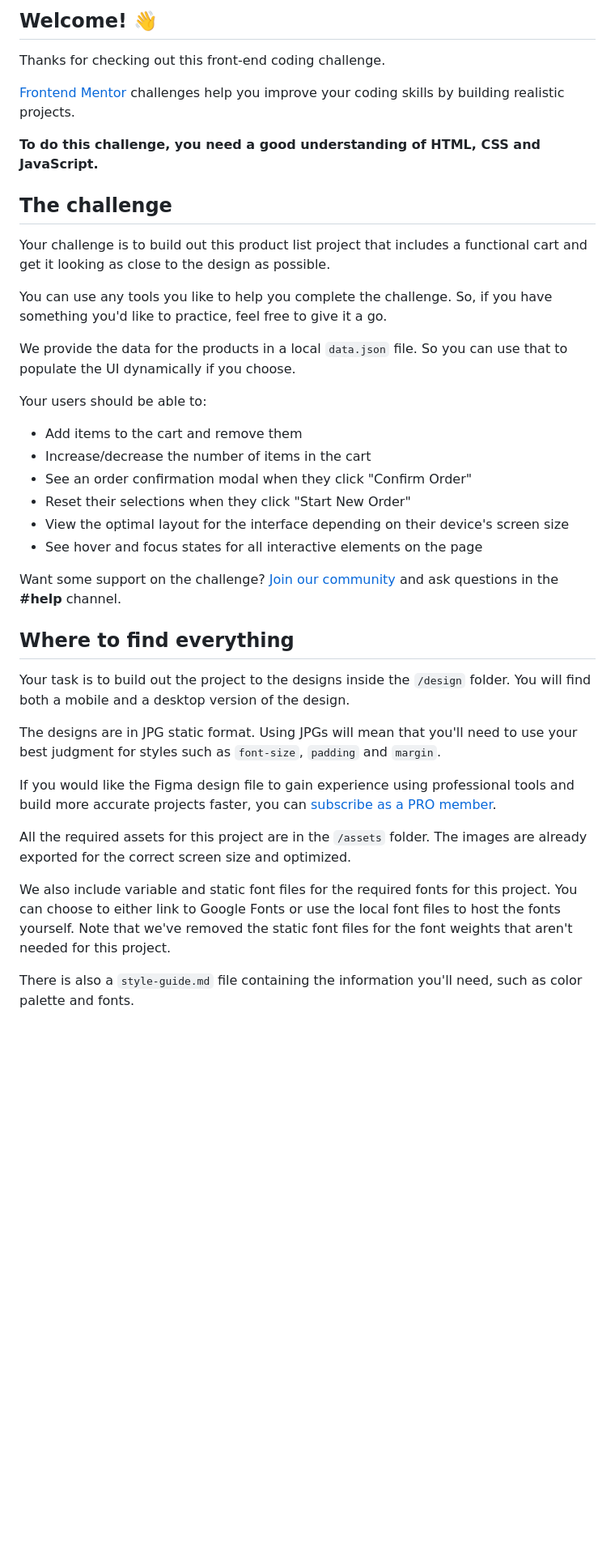
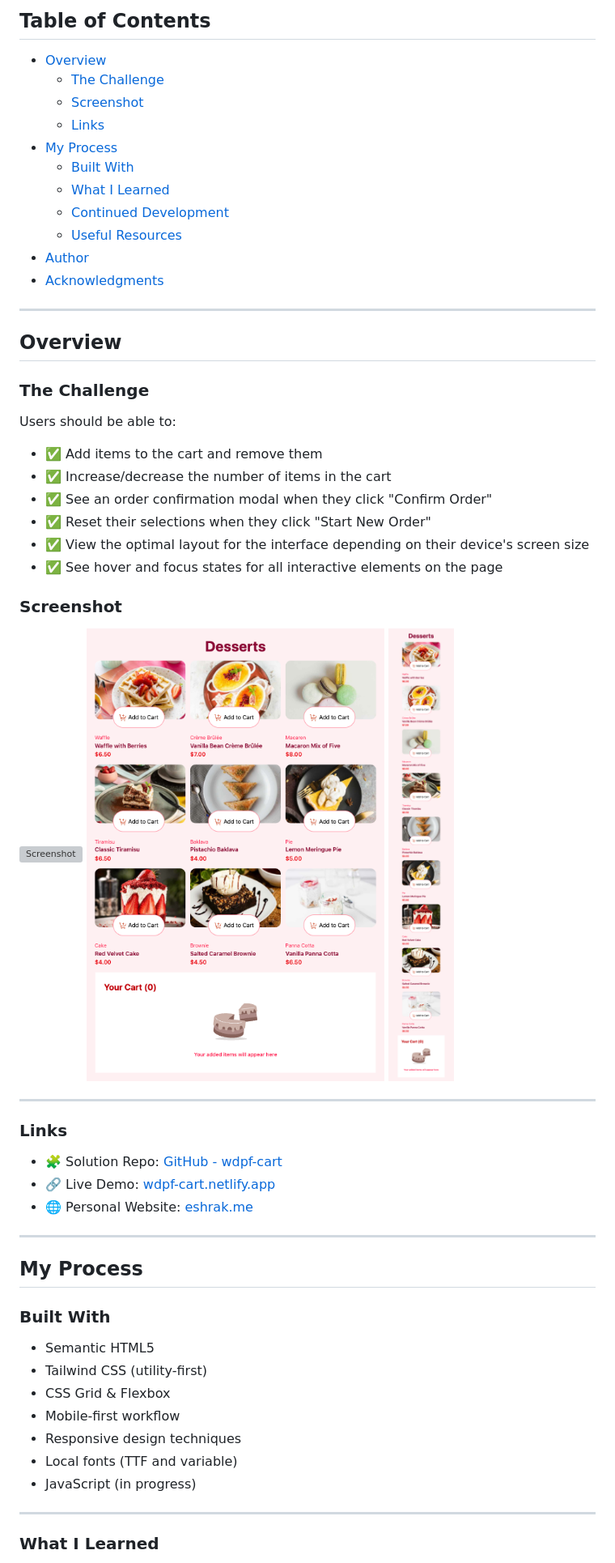
Before and after one commit to EshrakRahman/wdpf-cart, a Markdown page: README.md, the part around the change printed below. Shown: that part at 81% size. GitHub-like rendering; pictures changed too: assets/images/mobile.png (added), assets/images/tablet.png (added); blank space fills up the shorter version; grey boxes are pictures that could not be loaded.

```diff
--- a/README.md
+++ b/README.md
@@ -4,42 +4,62 @@
 
-## Welcome! 👋
+## Table of Contents
 
-Thanks for checking out this front-end coding challenge.
+- [Overview](#overview)
+  - [The Challenge](#the-challenge)
+  - [Screenshot](#screenshot)
+  - [Links](#links)
+- [My Process](#my-process)
+  - [Built With](#built-with)
+  - [What I Learned](#what-i-learned)
+  - [Continued Development](#continued-development)
+  - [Useful Resources](#useful-resources)
+- [Author](#author)
+- [Acknowledgments](#acknowledgments)
 
-[Frontend Mentor](https://www.frontendmentor.io) challenges help you improve your coding skills by building realistic projects.
+---
 
-**To do this challenge, you need a good understanding of HTML, CSS and JavaScript.**
+## Overview
 
-## The challenge
+### The Challenge
 
-Your challenge is to build out this product list project that includes a functional cart and get it looking as close to the design as possible.
+Users should be able to:
 
-You can use any tools you like to help you complete the challenge. So, if you have something you'd like to practice, feel free to give it a go.
+- ✅ Add items to the cart and remove them
+- ✅ Increase/decrease the number of items in the cart
+- ✅ See an order confirmation modal when they click "Confirm Order"
+- ✅ Reset their selections when they click "Start New Order"
+- ✅ View the optimal layout for the interface depending on their device's screen size
+- ✅ See hover and focus states for all interactive elements on the page
 
-We provide the data for the products in a local `data.json` file. So you can use that to populate the UI dynamically if you choose.
+### Screenshot
 
-Your users should be able to:
+![Screenshot](./assets/images/desktop.png)
+![Screenshot](./assets/images/tablet.png)
+![Screenshot](./assets/images/mobile.png)
 
-- Add items to the cart and remove them
-- Increase/decrease the number of items in the cart
-- See an order confirmation modal when they click "Confirm Order"
-- Reset their selections when they click "Start New Order"
-- View the optimal layout for the interface depending on their device's screen size
-- See hover and focus states for all interactive elements on the page
+---
 
-Want some support on the challenge? [Join our community](https://www.frontendmentor.io/community) and ask questions in the **#help** channel.
+### Links
 
-## Where to find everything
+- 🧩 Solution Repo: [GitHub - wdpf-cart](https://github.com/EshrakRahman/wdpf-cart)
+- 🔗 Live Demo: [wdpf-cart.netlify.app](https://wdpf-cart.netlify.app/)
+- 🌐 Personal Website: [eshrak.me](https://eshrak.me)
 
-Your task is to build out the project to the designs inside the `/design` folder. You will find both a mobile and a desktop version of the design.
+---
 
-The designs are in JPG static format. Using JPGs will mean that you'll need to use your best judgment for styles such as `font-size`, `padding` and `margin`.
+## My Process
 
-If you would like the Figma design file to gain experience using professional tools and build more accurate projects faster, you can [subscribe as a PRO member](https://www.frontendmentor.io/pro).
+### Built With
 
-All the required assets for this project are in the `/assets` folder. The images are already exported for the correct screen size and optimized.
+- Semantic HTML5
+- Tailwind CSS (utility-first)
+- CSS Grid & Flexbox
+- Mobile-first workflow
+- Responsive design techniques
+- Local fonts (TTF and variable)
+- JavaScript (in progress)
 
-We also include variable and static font files for the required fonts for this project. You can choose to either link to Google Fonts or use the local font files to host the fonts yourself. Note that we've removed the static font files for the font weights that aren't needed for this project.
+---
 
-There is also a `style-guide.md` file containing the information you'll need, such as color palette and fonts.
+### What I Learned
 
```
Also changed, not shown: other parts of README.md (+29 -48 lines), README-template.md (deleted, +0 -115 lines), 1 other file.
